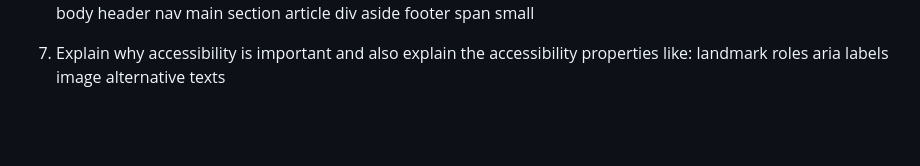
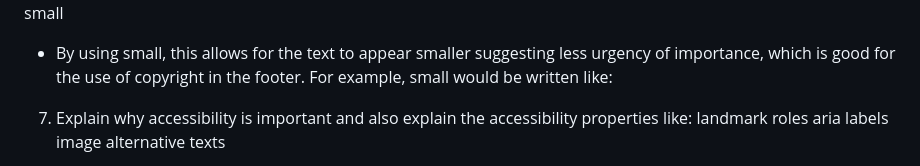
Before and after one commit to Marissa-852/reference-website, a Markdown page: README.md, the part around the change printed below. GitHub-like rendering; blank space fills up the shorter version.

```diff
--- a/README.md
+++ b/README.md
@@ -92,4 +143,7 @@ span
 small
+- By using small, this allows for the text to appear smaller suggesting less urgency of importance, which is good for the use of copyright in the footer.
+For example, small would be written like:
+    <small></small>
 
 7. Explain why accessibility is important and also explain the accessibility properties like:
 landmark roles
```
Also changed, not shown: other parts of README.md (+52 -1 lines).
